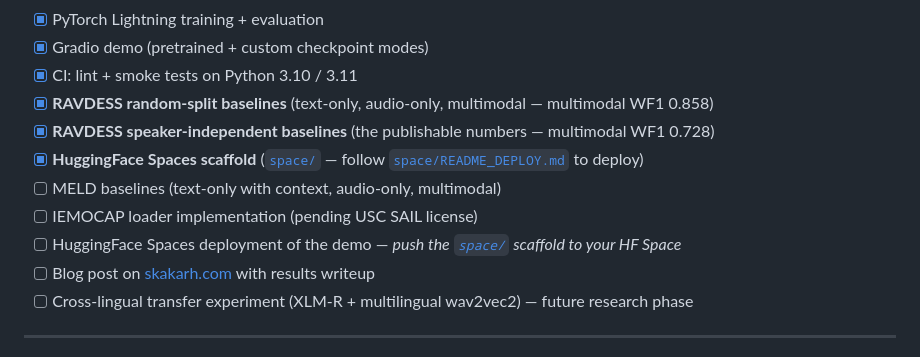
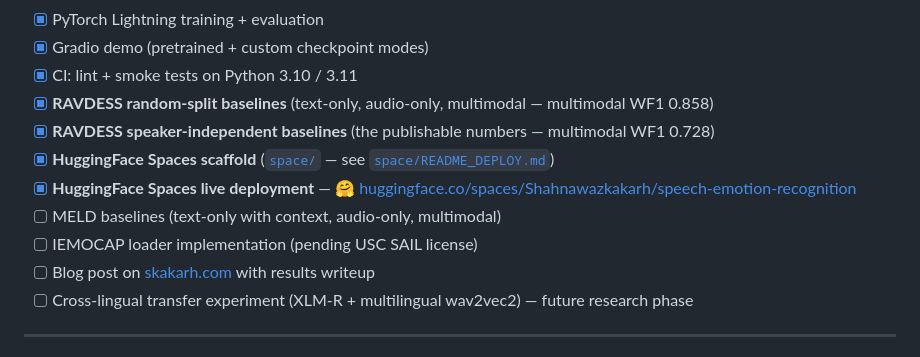
Before and after one commit to ShahnawazKakarh/speech-emotion-recognition-transfer-learning, a Markdown page: README.md, the part around the change. Rendered like a GitHub page.

Commit message:
docs: tick off HF Spaces live deployment in roadmap

```diff
--- a/README.md
+++ b/README.md
@@ -227,10 +227,10 @@ A few findings highlighted for reviewers / fellow researchers, all from the [`re
 - [x] CI: lint + smoke tests on Python 3.10 / 3.11
 - [x] **RAVDESS random-split baselines** (text-only, audio-only, multimodal — multimodal WF1 0.858)
 - [x] **RAVDESS speaker-independent baselines** (the publishable numbers — multimodal WF1 0.728)
-- [x] **HuggingFace Spaces scaffold** ([`space/`](space/) — follow [`space/README_DEPLOY.md`](space/README_DEPLOY.md) to deploy)
+- [x] **HuggingFace Spaces scaffold** ([`space/`](space/) — see [`space/README_DEPLOY.md`](space/README_DEPLOY.md))
+- [x] **HuggingFace Spaces live deployment** — [🤗 huggingface.co/spaces/Shahnawazkakarh/speech-emotion-recognition](https://huggingface.co/spaces/Shahnawazkakarh/speech-emotion-recognition)
 - [ ] MELD baselines (text-only with context, audio-only, multimodal)
 - [ ] IEMOCAP loader implementation (pending USC SAIL license)
-- [ ] HuggingFace Spaces deployment of the demo — *push the [`space/`](space/) scaffold to your HF Space*
 - [ ] Blog post on [skakarh.com](https://www.skakarh.com/blog/) with results writeup
 - [ ] Cross-lingual transfer experiment (XLM-R + multilingual wav2vec2) — future research phase
 
```
